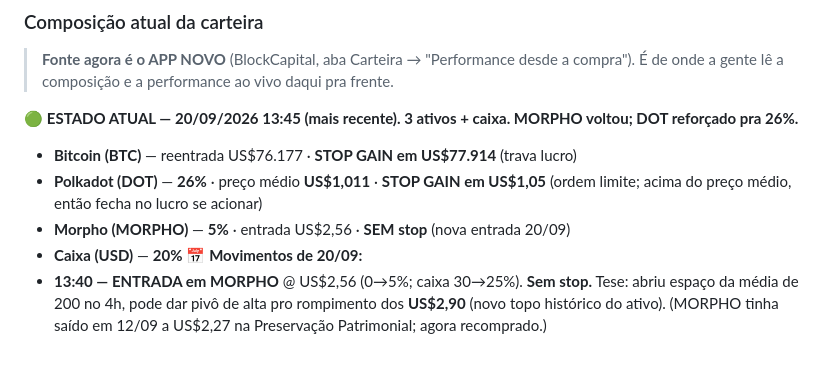
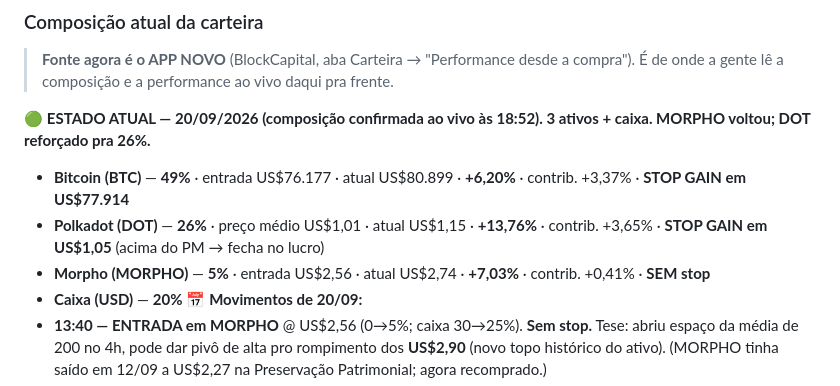
Before and after one commit to telleswemerson2025-collab/Wemerson-Telles, a Markdown page: wemersonai-bible/knowledge/crm.md, the part around the change. GitHub-like rendering; blank space fills up the shorter version.

Commit message:
CRM 20/09 18:52: composicao confirmada ao vivo - BTC 49% (+6,20%), DOT 26% (+13,76%), MORPHO 5% (+7,03%), caixa 20%
Co-Authored-By: Claude Opus 4.8 <noreply@anthropic.com>
Claude-Session: https://claude.ai/code/session_01FKC6SJD75iuiZQodaAmMvP

```diff
--- a/wemersonai-bible/knowledge/crm.md
+++ b/wemersonai-bible/knowledge/crm.md
@@ -35,10 +35,10 @@ Patrimonial; desde 15–16/09 voltou pro mercado.)
 > **Fonte agora é o APP NOVO** (BlockCapital, aba Carteira → "Performance desde a compra"). É de
 > onde a gente lê a composição e a performance ao vivo daqui pra frente.
 
-🟢 **ESTADO ATUAL — 20/09/2026 13:45 (mais recente). 3 ativos + caixa. MORPHO voltou; DOT reforçado pra 26%.**
-- **Bitcoin (BTC)** — reentrada US$76.177 · **STOP GAIN em US$77.914** (trava lucro)
-- **Polkadot (DOT)** — **26%** · preço médio **US$1,011** · **STOP GAIN em US$1,05** (ordem limite; acima do preço médio, então fecha no lucro se acionar)
-- **Morpho (MORPHO)** — **5%** · entrada US$2,56 · **SEM stop** (nova entrada 20/09)
+🟢 **ESTADO ATUAL — 20/09/2026 (composição confirmada ao vivo às 18:52). 3 ativos + caixa. MORPHO voltou; DOT reforçado pra 26%.**
+- **Bitcoin (BTC)** — **49%** · entrada US$76.177 · atual US$80.899 · **+6,20%** · contrib. +3,37% · **STOP GAIN em US$77.914**
+- **Polkadot (DOT)** — **26%** · preço médio US$1,01 · atual US$1,15 · **+13,76%** · contrib. +3,65% · **STOP GAIN em US$1,05** (acima do PM → fecha no lucro)
+- **Morpho (MORPHO)** — **5%** · entrada US$2,56 · atual US$2,74 · **+7,03%** · contrib. +0,41% · **SEM stop**
 - **Caixa (USD)** — **20%**
 📅 **Movimentos de 20/09:**
 - **13:40 — ENTRADA em MORPHO** @ US$2,56 (0→5%; caixa 30→25%). **Sem stop.** Tese: abriu espaço da média de 200
```
